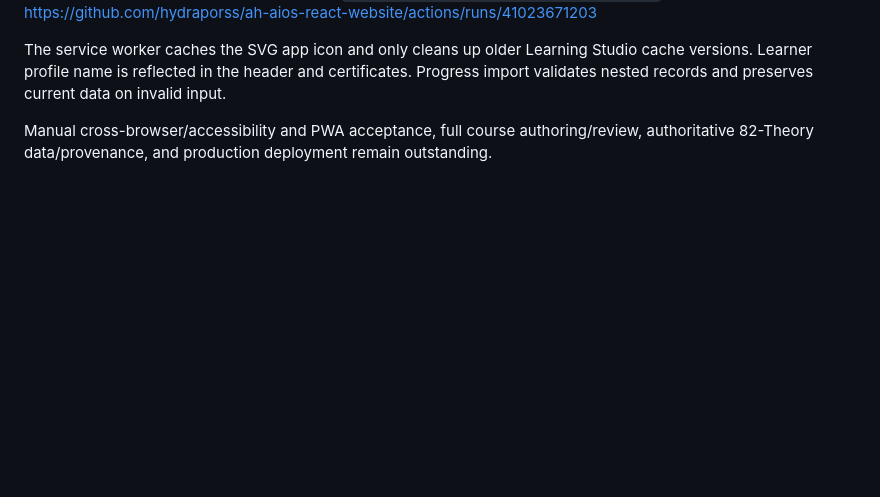
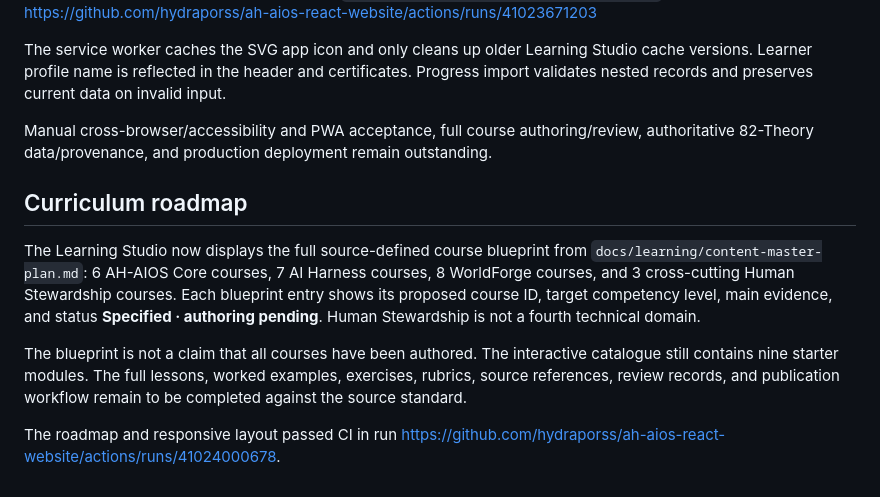
Before and after one commit to hydraporss/ah-aios-react-website, a Markdown page: learning-studio/README.md, the part around the change. Rendered like a GitHub page; blank space fills up the shorter version.

Commit message:
Document the visible curriculum blueprint and authoring boundary

```diff
--- a/learning-studio/README.md
+++ b/learning-studio/README.md
@@ -37,3 +37,12 @@ Latest automated checks passed on commit `e86b1c72394f5fa9870b38d6cc028b9e3a8ad9
 The service worker caches the SVG app icon and only cleans up older Learning Studio cache versions. Learner profile name is reflected in the header and certificates. Progress import validates nested records and preserves current data on invalid input.
 
 Manual cross-browser/accessibility and PWA acceptance, full course authoring/review, authoritative 82-Theory data/provenance, and production deployment remain outstanding.
+
+
+## Curriculum roadmap
+
+The Learning Studio now displays the full source-defined course blueprint from `docs/learning/content-master-plan.md`: 6 AH-AIOS Core courses, 7 AI Harness courses, 8 WorldForge courses, and 3 cross-cutting Human Stewardship courses. Each blueprint entry shows its proposed course ID, target competency level, main evidence, and status **Specified · authoring pending**. Human Stewardship is not a fourth technical domain.
+
+The blueprint is not a claim that all courses have been authored. The interactive catalogue still contains nine starter modules. The full lessons, worked examples, exercises, rubrics, source references, review records, and publication workflow remain to be completed against the source standard.
+
+The roadmap and responsive layout passed CI in run https://github.com/hydraporss/ah-aios-react-website/actions/runs/41024000678.
```
